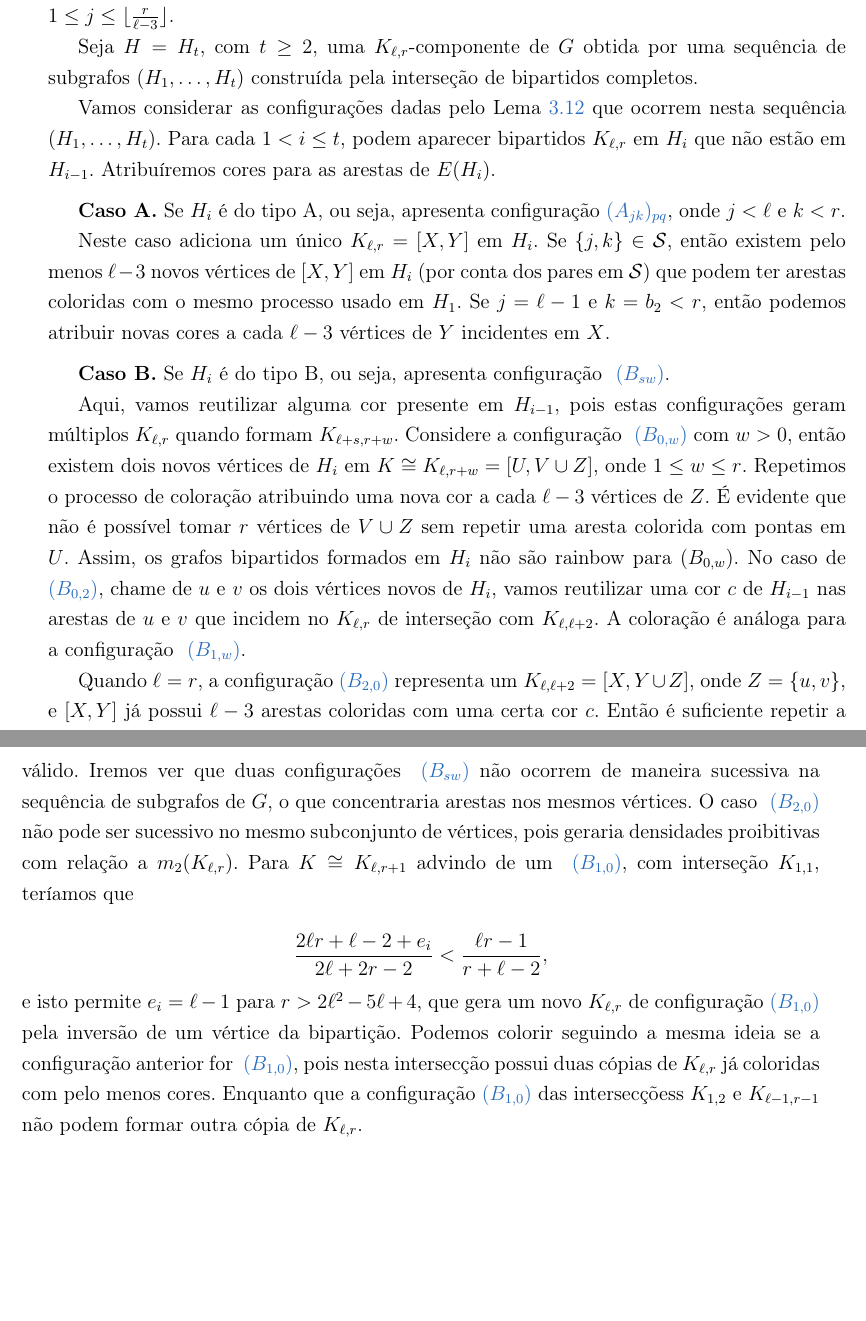
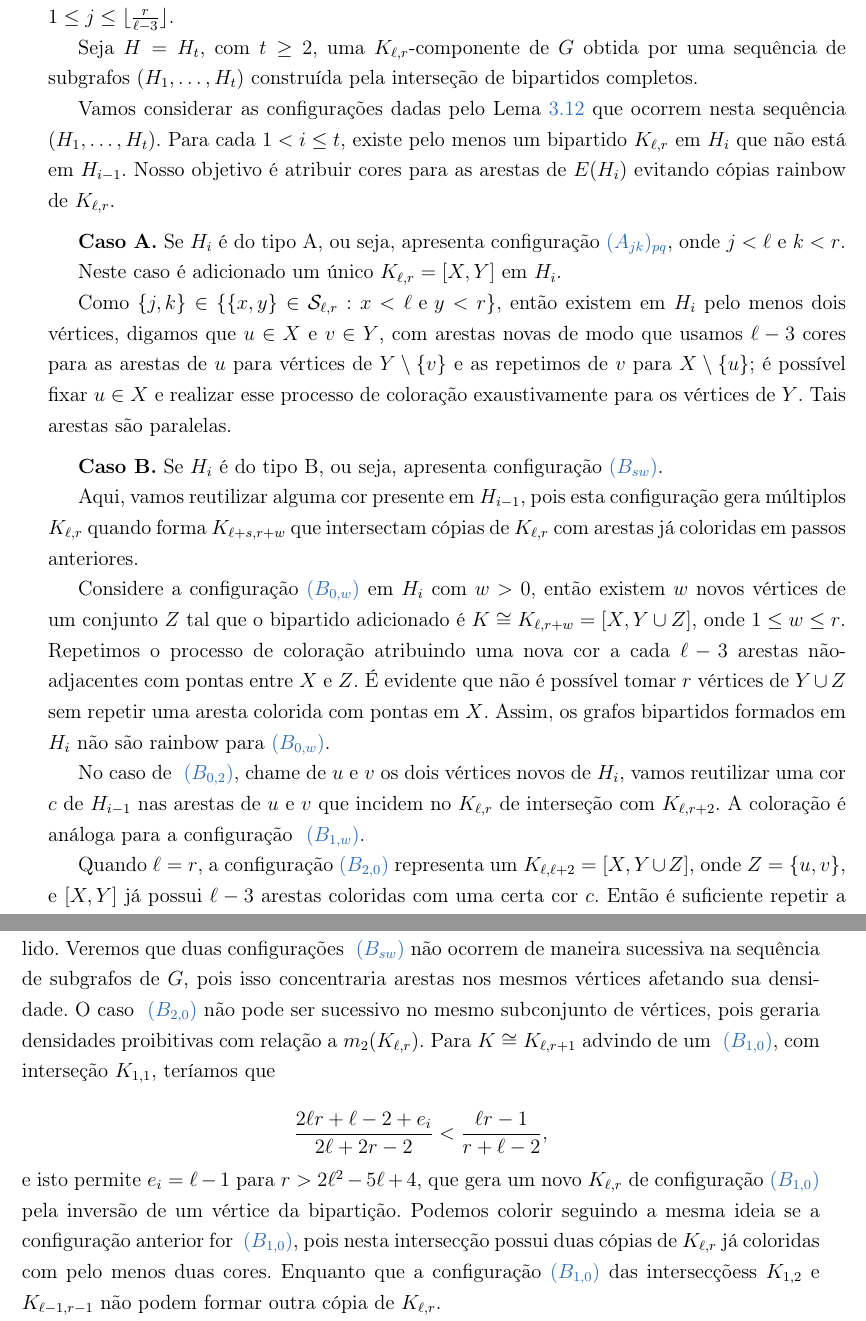
Before and after one commit to motagui/Tese-PauloMatias, a LaTeX book (main.tex): two parts of pages 38 and 39 of 45, joined at a grey line, cut so that both start at the same text, the shorter picture padded with empty space. Compiled offline with pdfLaTeX.

Commit message:
Update main.tex

```diff
--- a/main.tex
+++ b/main.tex
@@ -1390,29 +1390,35 @@ O resultado principal, semelhante aos Lemas \ref{lema:rbciclos} e \ref{lema:rbco
 
          Vamos considerar as configurações dadas pelo Lema \ref{lema:config} que ocorrem nesta sequência $(H_1, \ldots, H_t)$.
          %
-         Para cada $1 < i \leq t$, podem aparecer bipartidos $\K$ em $H_{i}$ que não estão em $H_{i-1}$.
-         Atribuíremos cores para as arestas de $E(H_{i})$.
+         Para cada $1 < i \leq t$, existe pelo menos um bipartido $\K$ em $H_{i}$ que não está em $H_{i-1}$.
+         Nosso objetivo é atribuir cores para as arestas de $E(H_{i})$ evitando cópias rainbow de $\K$.
 
          \medskip \textbf{Caso A.} Se $H_i$ é do tipo A, ou seja, apresenta configuração~\hyperref[configA]{$(A_{jk})_{pq}$}, onde $j < \ell$ e $k < r$.
 
          %%xxxxx if $\ell \geq 7$,
-        Neste caso adiciona um único $\K = [X,Y]$ em $H_i$.
-      Se $\{j,k\} \in \mathcal{S}$, então existem pelo menos $\ell-3$ novos vértices de $[X,Y]$ em $H_i$ (por conta dos pares em $\mathcal{S}$) que podem ter arestas coloridas com o mesmo processo usado em $H_1$.
-      Se $j = \ell-1$ e $k=b_2 < r$, então podemos atribuir novas cores a cada $\ell-3$ vértices de $Y$ incidentes em $X$.
-
-        \medskip \textbf{Caso B.} Se $H_i$ é do tipo B, ou seja, apresenta configuração ~\hyperref[configB]{$(B_{sw})$}.
-
-        Aqui, vamos reutilizar alguma cor presente em $H_{i-1}$, pois estas configurações geram múltiplos $\K$ quando formam $K_{\ell+s,r+w}$.
-      Considere a configuração ~\hyperref[configB]{$(B_{0,w})$} com $w > 0$, então existem dois novos vértices de
-      %%%%$Z$ $u$ and $v$ of
-      $H_i$ em $K \cong K_{\ell,r+w} =[U, V \cup Z]$,
+        Neste caso é adicionado um único $\K = [X,Y]$ em $H_i$.
+
+        Como $\{j,k\} \in \{\{x,y\} \in \Slr: x < \ell \text{ e } y < r\}$, então existem em $H_i$ pelo menos dois vértices, digamos que $u\in X$ e $v\in Y$, com arestas novas de modo que
+        %%%% a cada par $(u,v)$,
+        usamos $\ell-3$ cores para as arestas de $u$ para vértices de $Y\setminus\{v\}$ e as repetimos de $v$ para $X\setminus\{u\}$; é possível fixar $u \in X$ e realizar esse processo de coloração exaustivamente para os vértices de $Y$.
+        Tais arestas são paralelas.
+
+        %% em $X$  (por conta dos pares em $\mathcal{S}$, vide (\ref{eq:conjS})) que podem ser coloridas com o mesmo processo usado em $H_1$.
+        %% Se $j = \ell-1$ e $k=r-1$, então podemos atribuir novas cores a cada $\ell-3$ vértices de $Y$ incidentes em $X$.
+
+        \medskip \textbf{Caso B.} Se $H_i$ é do tipo B, ou seja, apresenta configuração~\hyperref[configB]{$(B_{sw})$}.
+
+        Aqui, vamos reutilizar alguma cor presente em $H_{i-1}$, pois esta configuração gera múltiplos $\K$ quando forma $K_{\ell+s,r+w}$ que intersectam cópias de $\K$ com arestas já coloridas em passos anteriores.
+
+      Considere a configuração~\hyperref[configB]{$(B_{0,w})$} em
+      $H_i$ com $w > 0$, então existem $w$ novos vértices de um conjunto $Z$ tal que o bipartido adicionado é $K \cong K_{\ell,r+w} =[X, Y \cup Z]$,
       onde $1 \leq w \leq r$.
-      Repetimos o processo de coloração atribuindo uma nova cor a cada $\ell-3$
-%%% non-adjacent edges with endpoints are between $X$ and $Z$.
-     vértices de $Z$.
-      É evidente que não é possível tomar $r$ vértices de $V \cup Z$ sem repetir uma aresta colorida com pontas em $U$.
-      Assim, os grafos bipartidos formados em $H_i$ não são rainbow para $(B_{0,w})$.
-	  No caso de ~\hyperref[configB]{$(B_{0,2})$}, chame de $u$ e $v$ os dois vértices novos de $H_i$, vamos reutilizar uma cor $c$ de $H_{i-1}$ nas arestas de $u$ e $v$ que incidem no $\K$ de interseção com $K_{\ell,\ell+2}$.
+      Repetimos o processo de coloração atribuindo uma nova cor a cada $\ell-3$ arestas
+      não-adjacentes com pontas entre $X$ e $Z$.
+      É evidente que não é possível tomar $r$ vértices de $Y \cup Z$ sem repetir uma aresta colorida com pontas em $X$.
+      Assim, os grafos bipartidos formados em $H_i$ não são rainbow para~\hyperref[configB]{$(B_{0,w})$}.
+
+	  No caso de ~\hyperref[configB]{$(B_{0,2})$}, chame de $u$ e $v$ os dois vértices novos de $H_i$, vamos reutilizar uma cor $c$ de $H_{i-1}$ nas arestas de $u$ e $v$ que incidem no $\K$ de interseção com $K_{\ell,r+2}$.
         A coloração é análoga para a configuração ~\hyperref[configB]{$(B_{1,w})$}.
 
         Quando $\ell = r$, a configuração~\hyperref[configB]{$(B_{2,0})$} representa um
@@ -1431,7 +1437,7 @@ O resultado principal, semelhante aos Lemas \ref{lema:rbciclos} e \ref{lema:rbco
         Uma coloração análoga é dada para a configuração~\hyperref[configB]{$(B_{0,1})$}.
 
         Para concluir, precisamos verificar que o método de coloração dado anteriormente é válido.
-        Iremos ver que duas configurações ~\hyperref[configB]{$(B_{sw})$} não ocorrem de maneira sucessiva na sequência de subgrafos  de $G$, o que concentraria arestas nos mesmos vértices. %%, exceto se forem dois $(B_z)_1$ que equivalem a $(B_z)_2$ quando $z \in \{1,2\}$.
+        Veremos que duas configurações ~\hyperref[configB]{$(B_{sw})$} não ocorrem de maneira sucessiva na sequência de subgrafos  de $G$, pois isso concentraria arestas nos mesmos vértices afetando sua densidade. %%, exceto se forem dois $(B_z)_1$ que equivalem a $(B_z)_2$ quando $z \in \{1,2\}$.
         O caso ~\hyperref[configB]{$(B_{2,0})$} não pode ser sucessivo no mesmo subconjunto de vértices, pois geraria densidades proibitivas com relação a $m_2(\K)$.
         %% de subgrafos tais como $K_{\ell+2,\ell+2}, K_{\ell, \ell+4}, K_{\ell+1,\ell+1}$.
         Para $K \cong K_{\ell,r+1}$ advindo de um ~\hyperref[configB]{$(B_{1,0})$}, com interseção $K_{1,1}$, teríamos que
@@ -1442,7 +1448,7 @@ r-1}{r+\ell-2},
         \]
         e isto permite $e_i = \ell-1$ para $r > 2\ell^2-5\ell+4$,
         que gera um novo $\K$ de configuração~\hyperref[configB]{$(B_{1,0})$} pela inversão de um vértice da bipartição.
-         Podemos colorir seguindo a mesma ideia se a configuração anterior for ~\hyperref[configB]{$(B_{1,0})$}, pois nesta intersecção possui duas cópias de $\K$ já coloridas com pelo menos cores.
+         Podemos colorir seguindo a mesma ideia se a configuração anterior for ~\hyperref[configB]{$(B_{1,0})$}, pois nesta intersecção possui duas cópias de $\K$ já coloridas com pelo menos duas cores.
         %
         Enquanto que a configuração~\hyperref[configB]{$(B_{1,0})$}
  das intersecçõess $K_{1,2}$ e $K_{\ell-1,r-1}$ não podem formar outra cópia de $\K$.
```
Also changed, not shown: main.tex (29 more changed lines).
